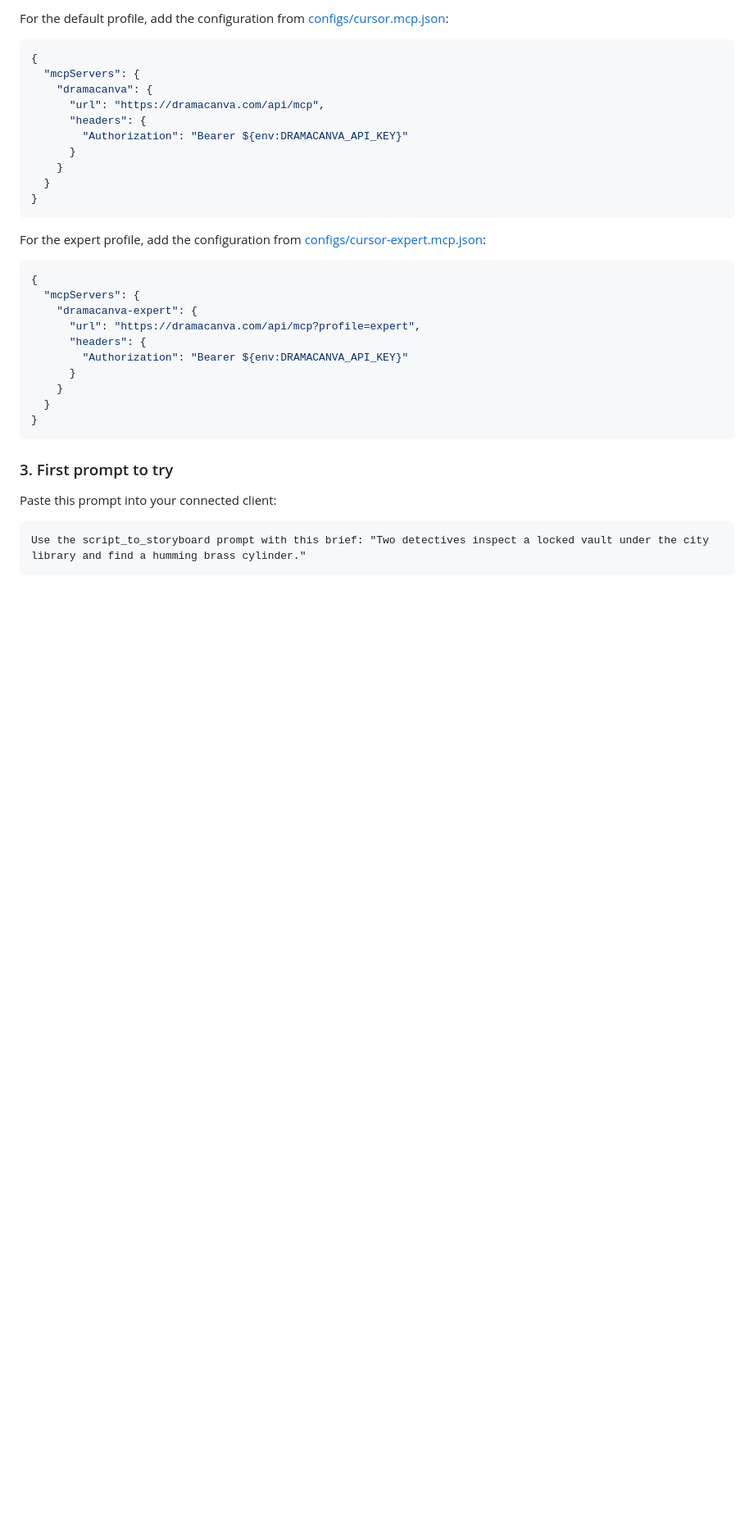
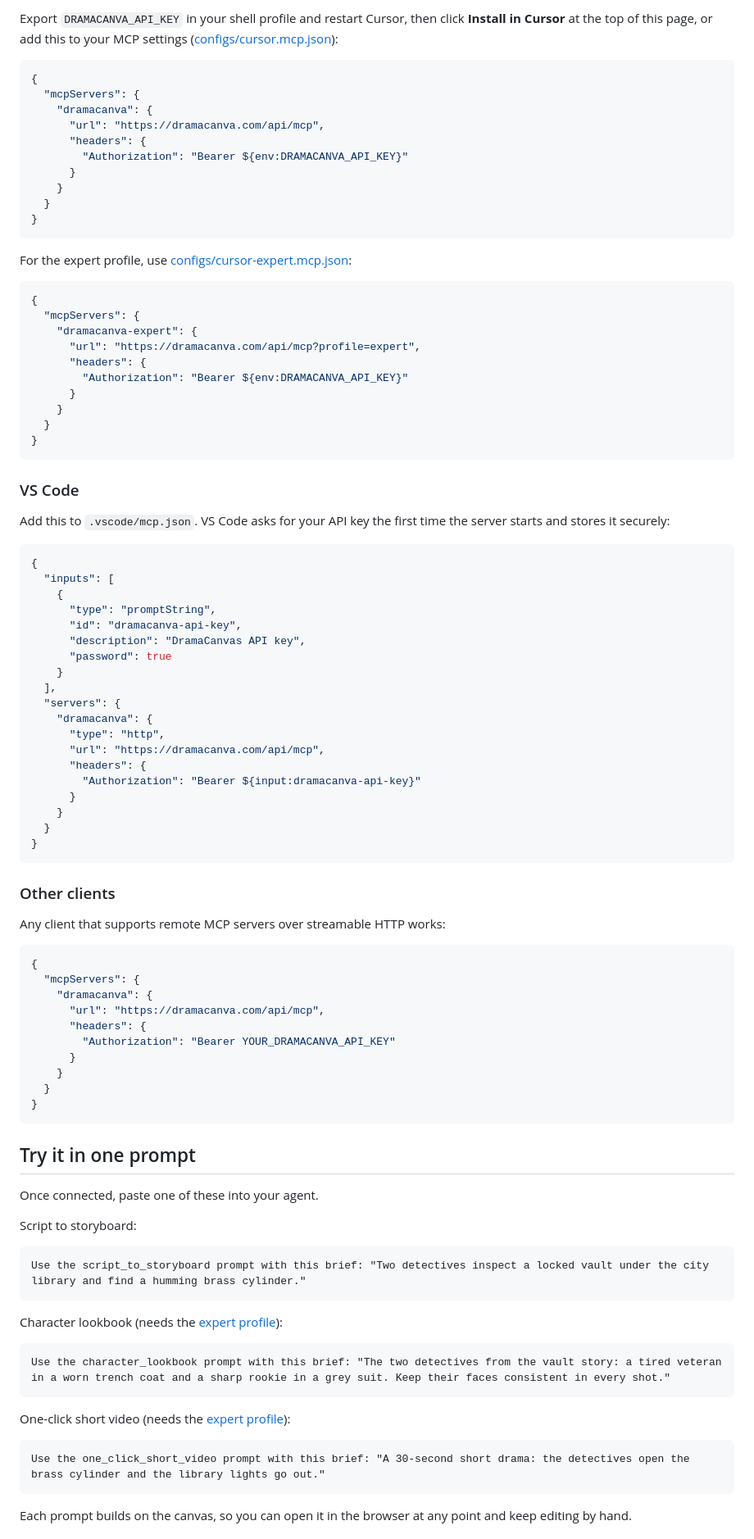
Before and after one commit to echoD886/dramacanvas-ai-filmmaking-mcp, a Markdown page: README.md, the part around one of its changes. Shown at 82% size. GitHub-like rendering; blank space fills up the shorter version.

````diff
--- a/README.md
+++ b/README.md
@@ -56,5 +83,5 @@ codex mcp add dramacanva --url https://dramacanva.com/api/mcp --bearer-token-env
 
-For the default profile, add the configuration from [configs/cursor.mcp.json](configs/cursor.mcp.json):
+Export `DRAMACANVA_API_KEY` in your shell profile and restart Cursor, then click **Install in Cursor** at the top of this page, or add this to your MCP settings ([configs/cursor.mcp.json](configs/cursor.mcp.json)):
 
 ```json
 {
@@ -69,7 +96,7 @@ For the default profile, add the configuration from [configs/cursor.mcp.json](co
 }
 ```
 
-For the expert profile, add the configuration from [configs/cursor-expert.mcp.json](configs/cursor-expert.mcp.json):
+For the expert profile, use [configs/cursor-expert.mcp.json](configs/cursor-expert.mcp.json):
 
 ```json
 {
@@ -84,11 +111,70 @@ For the expert profile, add the configuration from [configs/cursor-expert.mcp.js
 }
 ```
 
-### 3. First prompt to try
+### VS Code
 
-Paste this prompt into your connected client:
+Add this to `.vscode/mcp.json`. VS Code asks for your API key the first time the server starts and stores it securely:
+
+```json
+{
+  "inputs": [
+    {
+      "type": "promptString",
+      "id": "dramacanva-api-key",
+      "description": "DramaCanvas API key",
+      "password": true
+    }
+  ],
+  "servers": {
+    "dramacanva": {
+      "type": "http",
+      "url": "https://dramacanva.com/api/mcp",
+      "headers": {
+        "Authorization": "Bearer ${input:dramacanva-api-key}"
+      }
+    }
+  }
+}
+```
+
+### Other clients
+
+Any client that supports remote MCP servers over streamable HTTP works:
+
+```json
+{
+  "mcpServers": {
+    "dramacanva": {
+      "url": "https://dramacanva.com/api/mcp",
+      "headers": {
+        "Authorization": "Bearer YOUR_DRAMACANVA_API_KEY"
+      }
+    }
+  }
+}
+```
+
+## Try it in one prompt
+
+Once connected, paste one of these into your agent.
+
+Script to storyboard:
 
 ```text
 Use the script_to_storyboard prompt with this brief: "Two detectives inspect a locked vault under the city library and find a humming brass cylinder."
 ```
 
+Character lookbook (needs the [expert profile](#expert-profile)):
+
+```text
+Use the character_lookbook prompt with this brief: "The two detectives from the vault story: a tired veteran in a worn trench coat and a sharp rookie in a grey suit. Keep their faces consistent in every shot."
+```
+
+One-click short video (needs the [expert profile](#expert-profile)):
+
+```text
+Use the one_click_short_video prompt with this brief: "A 30-second short drama: the detectives open the brass cylinder and the library lights go out."
+```
+
+Each prompt builds on the canvas, so you can open it in the browser at any point and keep editing by hand.
+
````
Also changed, not shown: other parts of README.md (+107 -62 lines), README.zh-CN.md (added, +323 -0 lines), images/logo.png (added), 2 other files.
